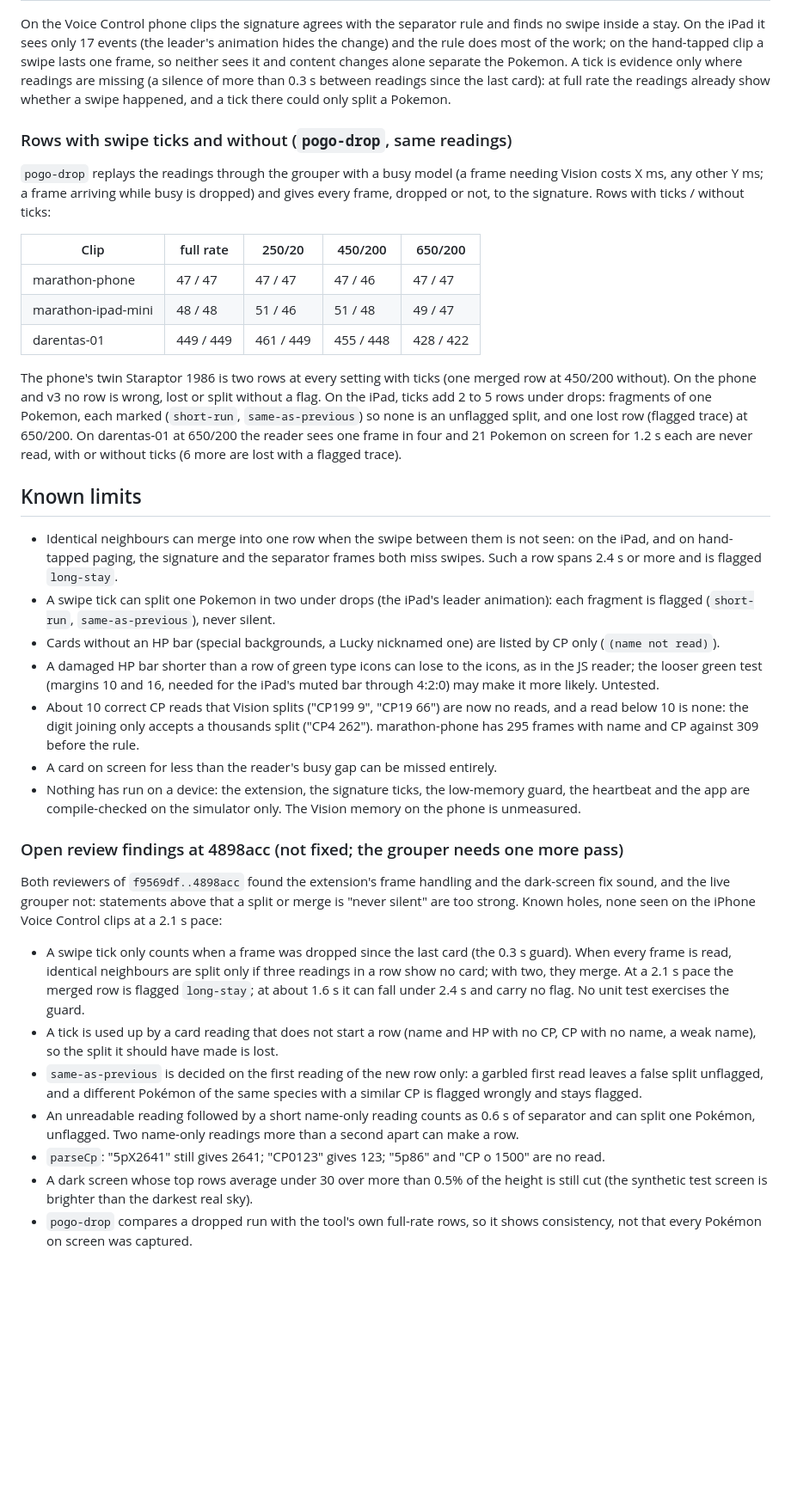
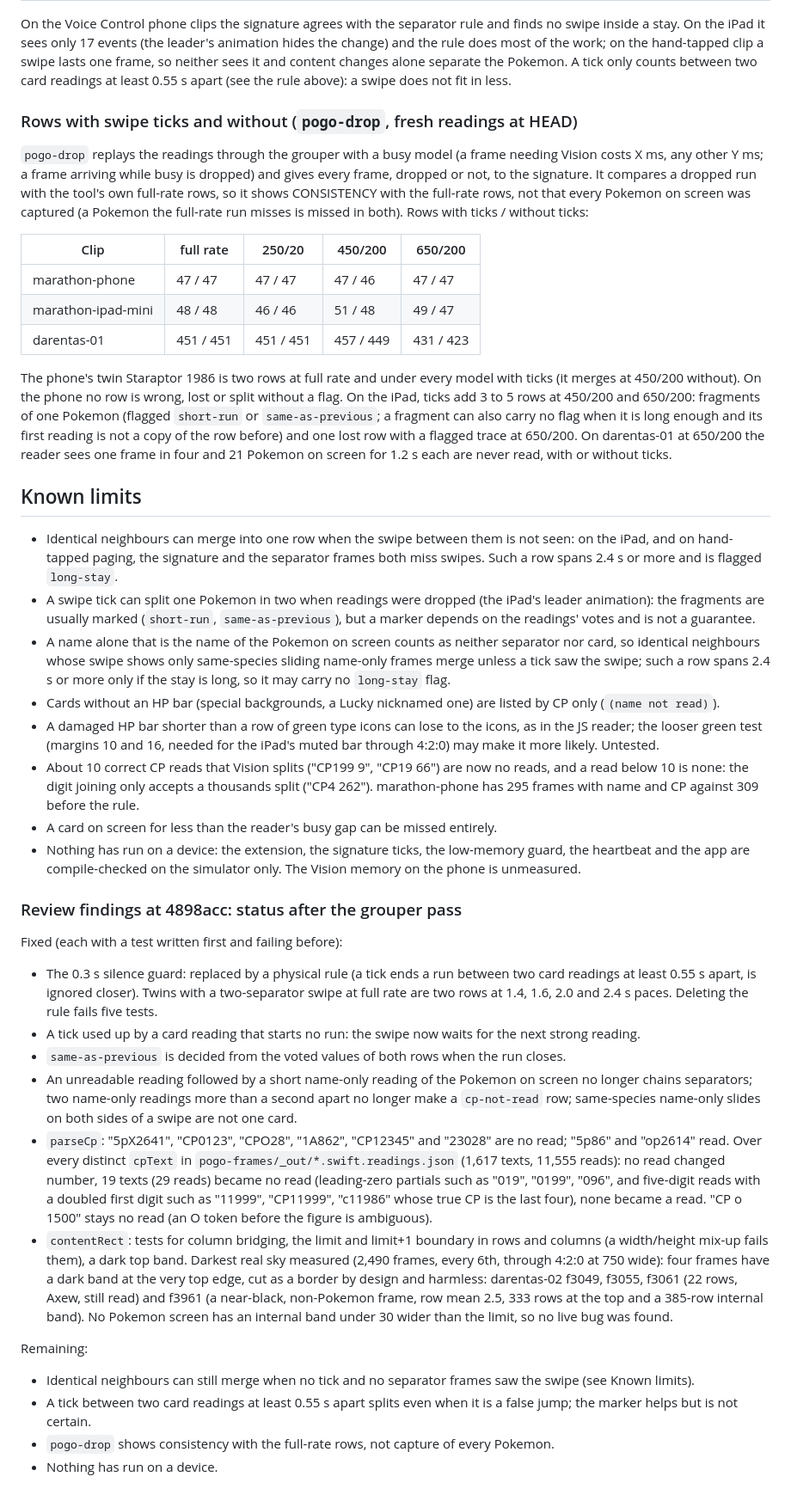
Before and after one commit to dare33/pogo-assist-plus, a Markdown page: native/README.md, the part around one of its changes. Shown at 86% size. Rendered like a GitHub page; blank space fills up the shorter version.

Commit message:
README: status of the review findings, tick rule, drop tables on fresh readings
Co-Authored-By: Claude Fable 5.1 <noreply@anthropic.com>

```diff
--- a/native/README.md
+++ b/native/README.md
@@ -250,34 +255,37 @@ fully read frames whose name or max HP differs, counted as covered when an event
 On the Voice Control phone clips the signature agrees with the separator rule and finds no swipe inside a stay. On the
 iPad it sees only 17 events (the leader's animation hides the change) and the rule does most of the work; on the
 hand-tapped clip a swipe lasts one frame, so neither sees it and content changes alone separate the Pokemon.
-A tick is evidence only where readings are missing (a silence of more than 0.3 s between readings since the last
-card): at full rate the readings already show whether a swipe happened, and a tick there could only split a Pokemon.
+A tick only counts between two card readings at least 0.55 s apart (see the rule above): a swipe does not fit in less.
 
-### Rows with swipe ticks and without (`pogo-drop`, same readings)
+### Rows with swipe ticks and without (`pogo-drop`, fresh readings at HEAD)
 
 `pogo-drop` replays the readings through the grouper with a busy model (a frame needing Vision costs X ms, any other
-Y ms; a frame arriving while busy is dropped) and gives every frame, dropped or not, to the signature. Rows with ticks /
-without ticks:
+Y ms; a frame arriving while busy is dropped) and gives every frame, dropped or not, to the signature. It compares a
+dropped run with the tool's own full-rate rows, so it shows CONSISTENCY with the full-rate rows, not that every Pokemon
+on screen was captured (a Pokemon the full-rate run misses is missed in both). Rows with ticks / without ticks:
 
 | Clip | full rate | 250/20 | 450/200 | 650/200 |
 |---|---|---|---|---|
 | marathon-phone | 47 / 47 | 47 / 47 | 47 / 46 | 47 / 47 |
-| marathon-ipad-mini | 48 / 48 | 51 / 46 | 51 / 48 | 49 / 47 |
-| darentas-01 | 449 / 449 | 461 / 449 | 455 / 448 | 428 / 422 |
+| marathon-ipad-mini | 48 / 48 | 46 / 46 | 51 / 48 | 49 / 47 |
+| darentas-01 | 451 / 451 | 451 / 451 | 457 / 449 | 431 / 423 |
 
-The phone's twin Staraptor 1986 is two rows at every setting with ticks (one merged row at 450/200 without). On the
-phone and v3 no row is wrong, lost or split without a flag. On the iPad, ticks add 2 to 5 rows under drops: fragments
-of one Pokemon, each marked (`short-run`, `same-as-previous`) so none is an unflagged split, and one lost row
-(flagged trace) at 650/200. On darentas-01 at 650/200 the reader sees one frame in four and 21 Pokemon on screen for
-1.2 s each are never read, with or without ticks (6 more are lost with a flagged trace).
+The phone's twin Staraptor 1986 is two rows at full rate and under every model with ticks (it merges at 450/200 without).
+On the phone no row is wrong, lost or split without a flag. On the iPad, ticks add 3 to 5 rows at 450/200 and 650/200: fragments
+of one Pokemon (flagged `short-run` or `same-as-previous`; a fragment can also carry no flag when it is long enough and its
+first reading is not a copy of the row before) and one lost row with a flagged trace at 650/200. On darentas-01 at 650/200 the
+reader sees one frame in four and 21 Pokemon on screen for 1.2 s each are never read, with or without ticks.
 
 ## Known limits
 
 - Identical neighbours can merge into one row when the swipe between them is not seen: on the iPad, and on hand-tapped
   paging, the signature and the separator frames both miss swipes. Such a row spans 2.4 s or more and is flagged
   `long-stay`.
-- A swipe tick can split one Pokemon in two under drops (the iPad's leader animation): each fragment is flagged
-  (`short-run`, `same-as-previous`), never silent.
+- A swipe tick can split one Pokemon in two when readings were dropped (the iPad's leader animation): the fragments
+  are usually marked (`short-run`, `same-as-previous`), but a marker depends on the readings' votes and is not a guarantee.
+- A name alone that is the name of the Pokemon on screen counts as neither separator nor card, so identical neighbours
+  whose swipe shows only same-species sliding name-only frames merge unless a tick saw the swipe; such a row spans
+  2.4 s or more only if the stay is long, so it may carry no `long-stay` flag.
 - Cards without an HP bar (special backgrounds, a Lucky nicknamed one) are listed by CP only (`(name not read)`).
 - A damaged HP bar shorter than a row of green type icons can lose to the icons, as in the JS reader; the looser green
   test (margins 10 and 16, needed for the iPad's muted bar through 4:2:0) may make it more likely. Untested.
@@ -288,25 +296,30 @@ of one Pokemon, each marked (`short-run`, `same-as-previous`) so none is an unfl
 - Nothing has run on a device: the extension, the signature ticks, the low-memory guard, the heartbeat and the app are
   compile-checked on the simulator only. The Vision memory on the phone is unmeasured.
 
-### Open review findings at 4898acc (not fixed; the grouper needs one more pass)
+### Review findings at 4898acc: status after the grouper pass
 
-Both reviewers of `f9569df..4898acc` found the extension's frame handling and the dark-screen fix
-sound, and the live grouper not: statements above that a split or merge is "never silent" are
-too strong. Known holes, none seen on the iPhone Voice Control clips at a 2.1 s pace:
+Fixed (each with a test written first and failing before):
+- The 0.3 s silence guard: replaced by a physical rule (a tick ends a run between two card readings at least 0.55 s
+  apart, is ignored closer). Twins with a two-separator swipe at full rate are two rows at 1.4, 1.6, 2.0 and 2.4 s paces.
+  Deleting the rule fails five tests.
+- A tick used up by a card reading that starts no run: the swipe now waits for the next strong reading.
+- `same-as-previous` is decided from the voted values of both rows when the run closes.
+- An unreadable reading followed by a short name-only reading of the Pokemon on screen no longer chains separators; two
+  name-only readings more than a second apart no longer make a `cp-not-read` row; same-species name-only slides on both
+  sides of a swipe are not one card.
+- `parseCp`: "5pX2641", "CP0123", "CPO28", "1A862", "CP12345" and "23028" are no read; "5p86" and "op2614" read. Over every
+  distinct `cpText` in `pogo-frames/_out/*.swift.readings.json` (1,617 texts, 11,555 reads): no read changed number,
+  19 texts (29 reads) became no read (leading-zero partials such as "019", "0199", "096", and five-digit reads with a doubled
+  first digit such as "11999", "CP11999", "c11986" whose true CP is the last four), none became a read. "CP o 1500" stays
+  no read (an O token before the figure is ambiguous).
+- `contentRect`: tests for column bridging, the limit and limit+1 boundary in rows and columns (a width/height mix-up fails
+  them), a dark top band. Darkest real sky measured (2,490 frames, every 6th, through 4:2:0 at 750 wide): four frames have
+  a dark band at the very top edge, cut as a border by design and harmless: darentas-02 f3049, f3055, f3061 (22 rows,
+  Axew, still read) and f3961 (a near-black, non-Pokemon frame, row mean 2.5, 333 rows at the top and a 385-row internal band).
+  No Pokemon screen has an internal band under 30 wider than the limit, so no live bug was found.
 
-- A swipe tick only counts when a frame was dropped since the last card (the 0.3 s guard). When
-  every frame is read, identical neighbours are split only if three readings in a row show no
-  card; with two, they merge. At a 2.1 s pace the merged row is flagged `long-stay`; at about
-  1.6 s it can fall under 2.4 s and carry no flag. No unit test exercises the guard.
-- A tick is used up by a card reading that does not start a row (name and HP with no CP, CP with
-  no name, a weak name), so the split it should have made is lost.
-- `same-as-previous` is decided on the first reading of the new row only: a garbled first read
-  leaves a false split unflagged, and a different Pokémon of the same species with a similar CP
-  is flagged wrongly and stays flagged.
-- An unreadable reading followed by a short name-only reading counts as 0.6 s of separator and
-  can split one Pokémon, unflagged. Two name-only readings more than a second apart can make a row.
-- `parseCp`: "5pX2641" still gives 2641; "CP0123" gives 123; "5p86" and "CP o 1500" are no read.
-- A dark screen whose top rows average under 30 over more than 0.5% of the height is still cut
-  (the synthetic test screen is brighter than the darkest real sky).
-- `pogo-drop` compares a dropped run with the tool's own full-rate rows, so it shows consistency,
-  not that every Pokémon on screen was captured.
+Remaining:
+- Identical neighbours can still merge when no tick and no separator frames saw the swipe (see Known limits).
+- A tick between two card readings at least 0.55 s apart splits even when it is a false jump; the marker helps but is not certain.
+- `pogo-drop` shows consistency with the full-rate rows, not capture of every Pokemon.
+- Nothing has run on a device.
```
Also changed, not shown: other parts of native/README.md (+8 -3 lines).
